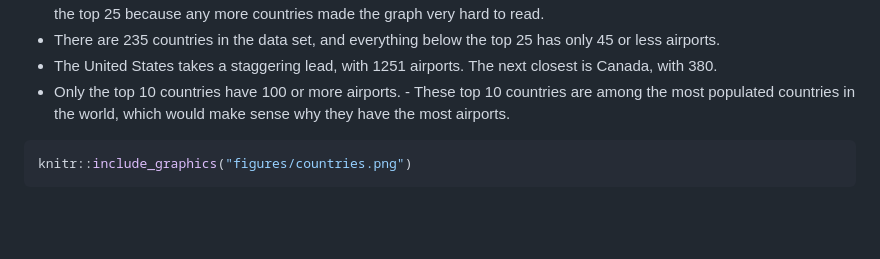
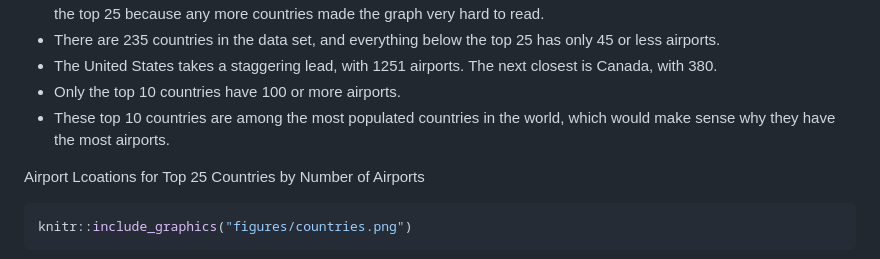
Before and after one commit to lucasorge13/Final_Project_Ds2020, a Markdown page: README.md, the part around the change. GitHub-like rendering; blank space fills up the shorter version.

````diff
--- a/README.md
+++ b/README.md
@@ -173,9 +173,12 @@ knitr::include_graphics("figures/airports.png")
   25 has only 45 or less airports.
 - The United States takes a staggering lead, with 1251 airports. The
   next closest is Canada, with 380.
-- Only the top 10 countries have 100 or more airports. - These top 10
-  countries are among the most populated countries in the world, which
-  would make sense why they have the most airports.
+- Only the top 10 countries have 100 or more airports.
+- These top 10 countries are among the most populated countries in the world, which would make sense why they have the most airports.
+
+
+
+Airport Lcoations for Top 25 Countries by Number of Airports
 
 ``` r
 knitr::include_graphics("figures/countries.png")
````
